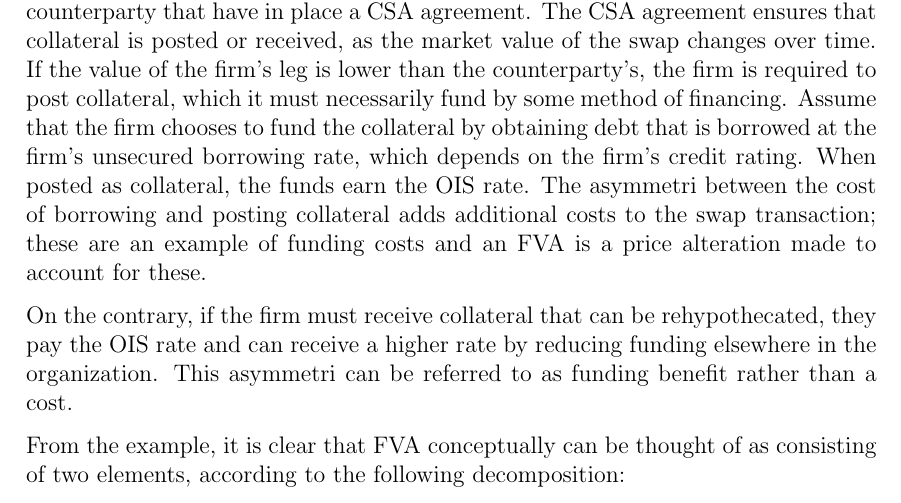
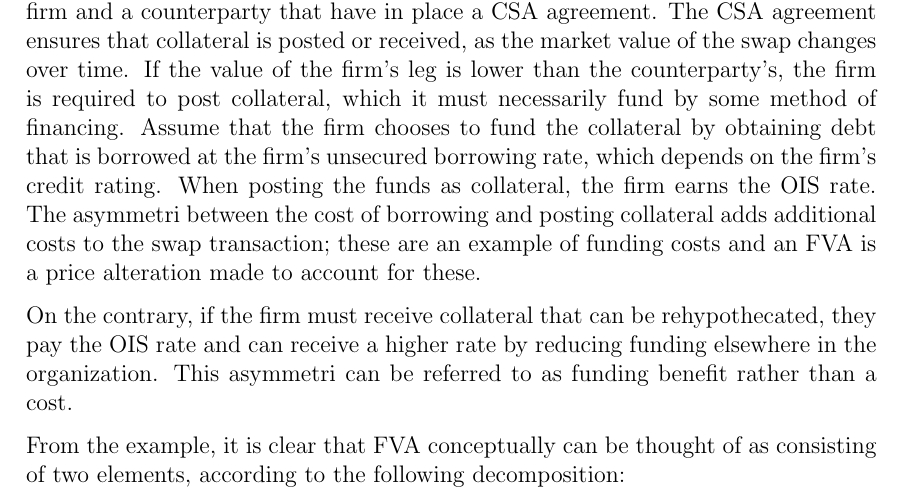
Before and after one commit to sebastianbaltser/master-thesis, a LaTeX thesis (thesis/main.tex, which reads thesis/content/body-matter/value-adjustments/funding-value-adjustments.tex): part of page 3 of 39, cut so that both start at the same text. Compiled offline with pdfLaTeX.

Commit message:
Clarify who earns OIS
Co-authored-by: SebastianAgergaard <53473607+SebastianAgergaard@users.noreply.github.com>

```diff
--- a/thesis/content/body-matter/value-adjustments/funding-value-adjustments.tex
+++ b/thesis/content/body-matter/value-adjustments/funding-value-adjustments.tex
@@ -19,7 +19,7 @@
         which it must necessarily fund by some method of financing.
         Assume that the firm chooses to fund the collateral by obtaining debt
         that is borrowed at the firm's unsecured borrowing rate, which depends on the firm's credit rating.
-        When posted as collateral, the funds earn the OIS rate.
+        When posting the funds as collateral, the firm earns the OIS rate.
         The asymmetri between the cost of borrowing and posting collateral
         adds additional costs to the swap transaction;
         these are an example of funding costs and an \FVA/ is a price alteration made to account for these.
```
